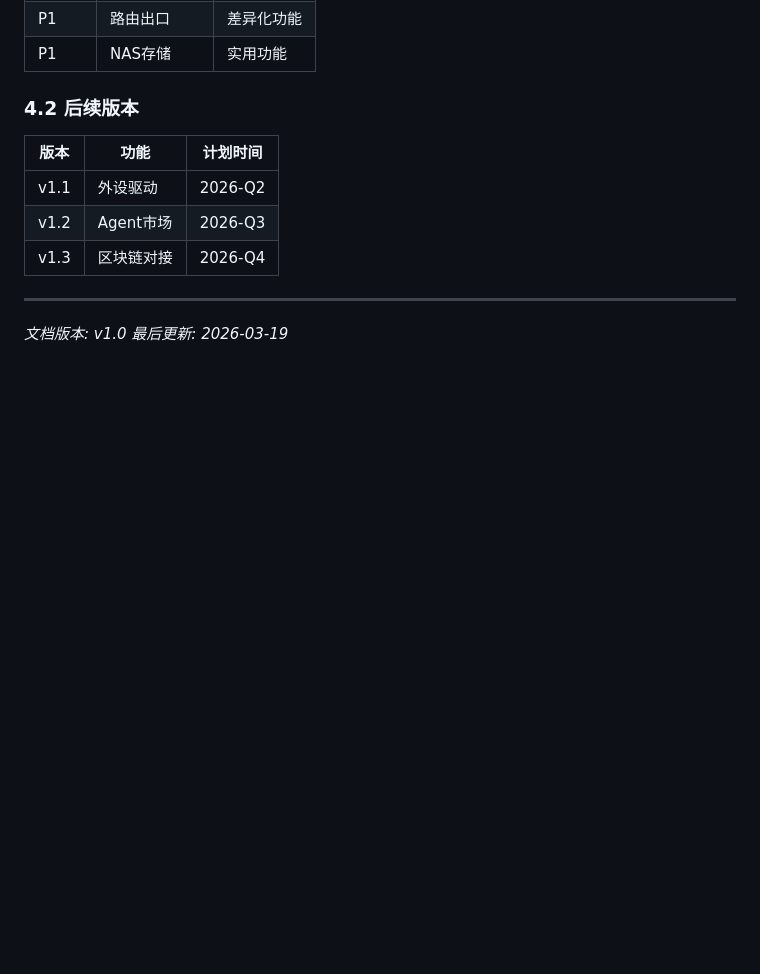
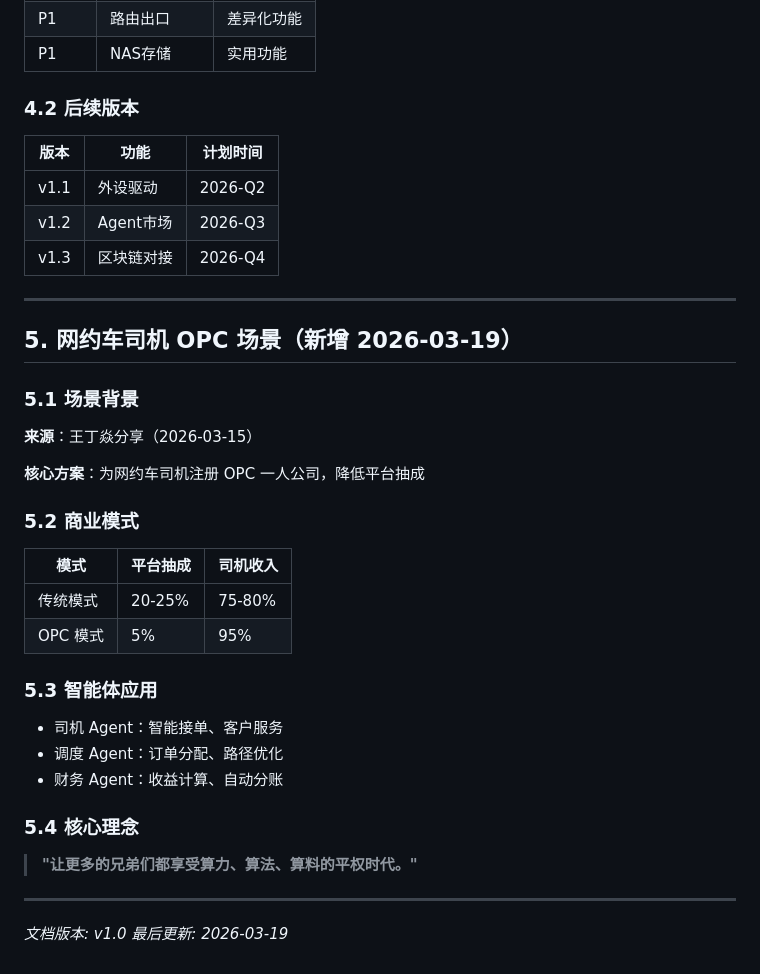
Before and after one commit to gthneo/geniusclaw-os, a Markdown page: 01-用户场景.md, the part around the change. Drawn GitHub-style; blank space fills up the shorter version.

Commit message:
Add 网约车司机OPC场景文档

```diff
--- a/01-用户场景.md
+++ b/01-用户场景.md
@@ -306,5 +306,32 @@
 
 ---
 
+## 5. 网约车司机 OPC 场景（新增 2026-03-19）
+
+### 5.1 场景背景
+
+**来源**：王丁焱分享（2026-03-15）
+
+**核心方案**：为网约车司机注册 OPC 一人公司，降低平台抽成
+
+### 5.2 商业模式
+
+| 模式 | 平台抽成 | 司机收入 |
+|------|----------|----------|
+| 传统模式 | 20-25% | 75-80% |
+| OPC 模式 | 5% | 95% |
+
+### 5.3 智能体应用
+
+- 司机 Agent：智能接单、客户服务
+- 调度 Agent：订单分配、路径优化
+- 财务 Agent：收益计算、自动分账
+
+### 5.4 核心理念
+
+> **"让更多的兄弟们都享受算力、算法、算料的平权时代。"**
+
+---
+
 *文档版本: v1.0*
 *最后更新: 2026-03-19*
```
Also changed, not shown: 16-网约车司机OPC场景.md (added, +228 -0 lines).
